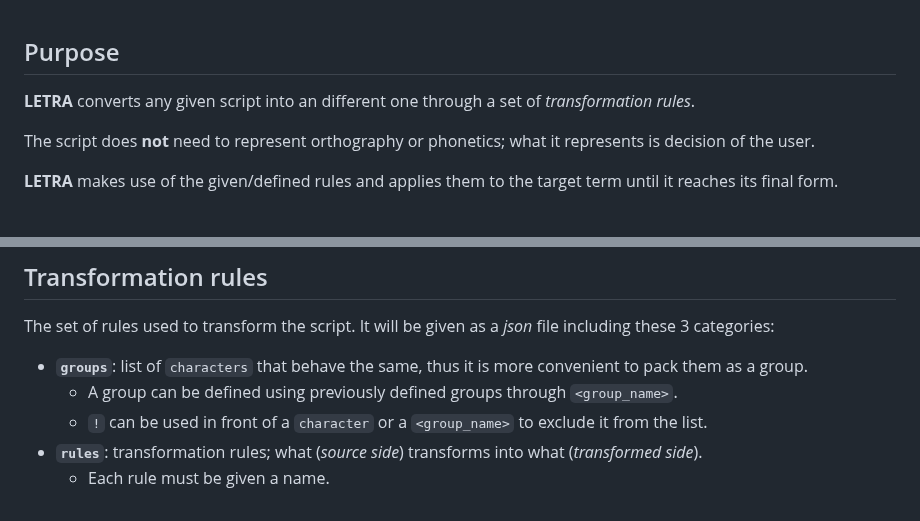
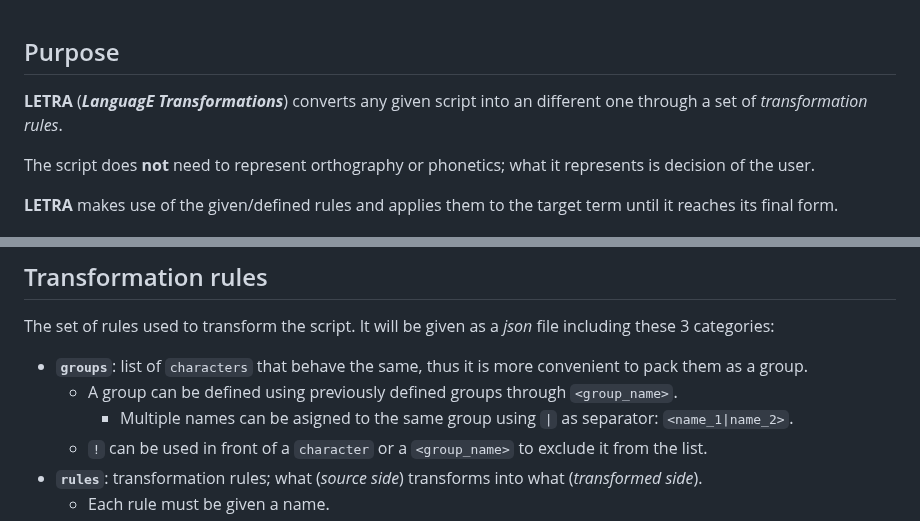
Before and after one commit to dirdam/letra, a Markdown page: data/LETRA_en.md, 2 parts joined by grey strips. Drawn GitHub-style.

Commit message:
Explicit name for Github README.md

```diff
--- a/data/LETRA_en.md
+++ b/data/LETRA_en.md
@@ -1,6 +1,6 @@
 ## Purpose
 
-**LETRA** converts any given script into an different one through a set of _transformation rules_.
+**LETRA** (_**LanguagE Transformations**_) converts any given script into an different one through a set of _transformation rules_.
 
 The script does **not** need to represent orthography or phonetics; what it represents is decision of the user.
 
@@ -18,6 +18,7 @@ The set of rules used to transform the script. It will be given as a _json_ file
 
 - **`groups`**: list of `characters` that behave the same, thus it is more convenient to pack them as a group.
   - A group can be defined using previously defined groups through `<group_name>`.
+    - Multiple names can be asigned to the same group using `|` as separator: `<name_1|name_2>`.
   - `!` can be used in front of a `character` or a `<group_name>` to exclude it from the list.
 - **`rules`**: transformation rules; what (_source side_) transforms into what (_transformed side_).
   - Each rule must be given a name.
```
Also changed, not shown: data/LETRA_es.md (+2 -1 lines).
